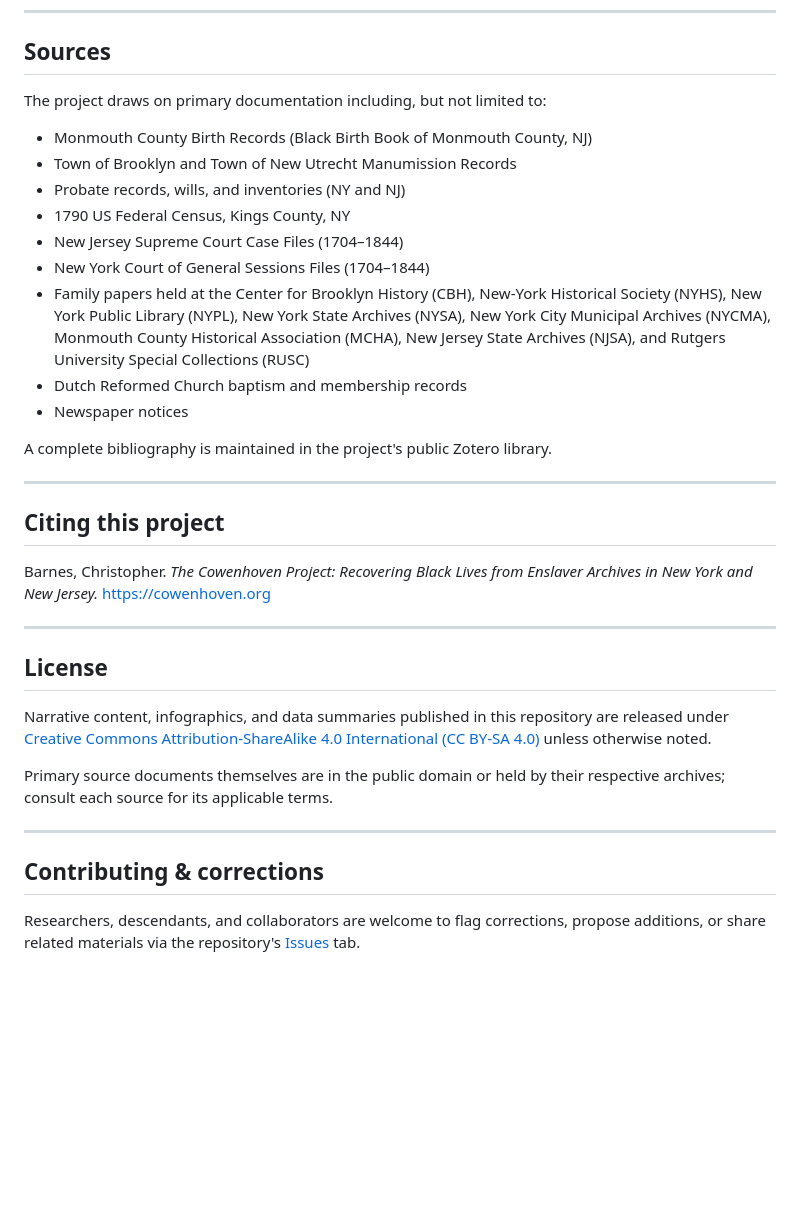
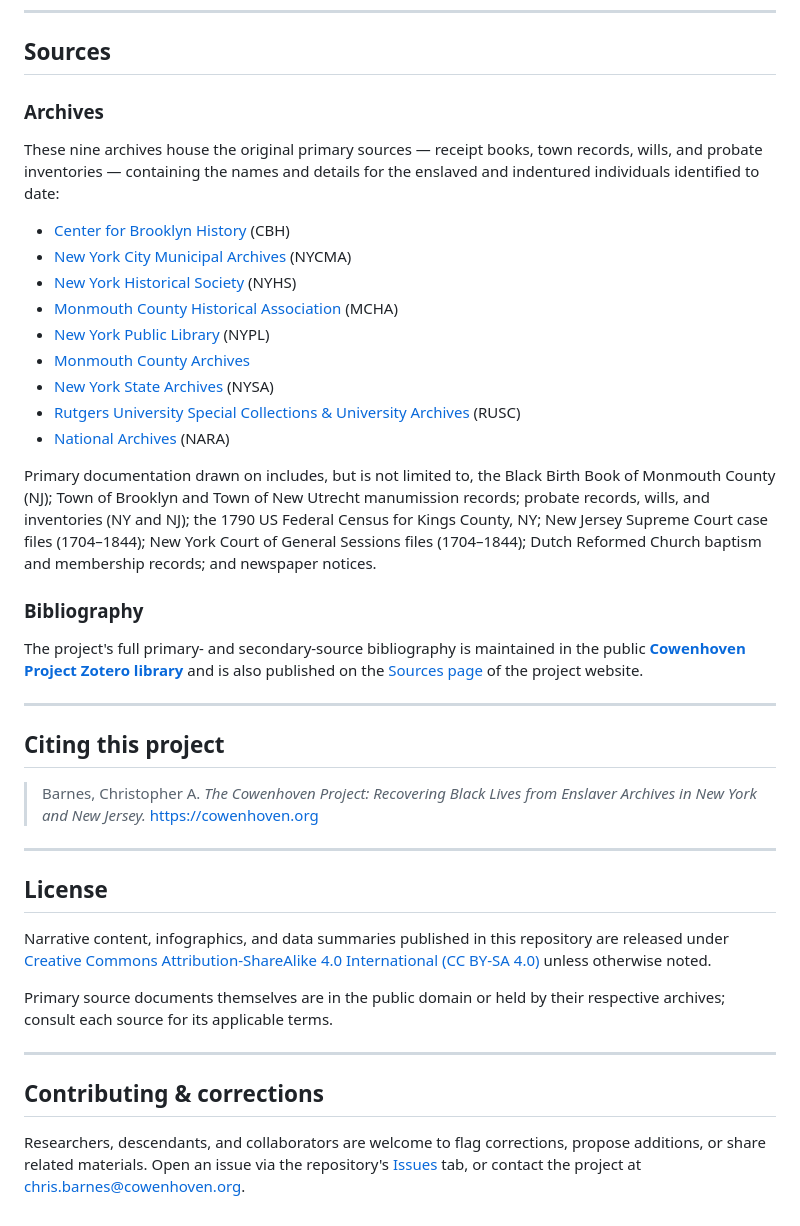
Before and after one commit to cbarnesphd/cowenhoven-project, a Markdown page: README.md, the part around one of its changes. Drawn GitHub-style; blank space fills up the shorter version.

```diff
--- a/README.md
+++ b/README.md
@@ -39,25 +50,31 @@ More visualizations and downloadable data assets will be added over time.
 
 ## Sources
 
-The project draws on primary documentation including, but not limited to:
+### Archives
 
-- Monmouth County Birth Records (Black Birth Book of Monmouth County, NJ)
-- Town of Brooklyn and Town of New Utrecht Manumission Records
-- Probate records, wills, and inventories (NY and NJ)
-- 1790 US Federal Census, Kings County, NY
-- New Jersey Supreme Court Case Files (1704–1844)
-- New York Court of General Sessions Files (1704–1844)
-- Family papers held at the Center for Brooklyn History (CBH), New-York Historical Society (NYHS), New York Public Library (NYPL), New York State Archives (NYSA), New York City Municipal Archives (NYCMA), Monmouth County Historical Association (MCHA), New Jersey State Archives (NJSA), and Rutgers University Special Collections (RUSC)
-- Dutch Reformed Church baptism and membership records
-- Newspaper notices
+These nine archives house the original primary sources — receipt books, town records, wills, and probate inventories — containing the names and details for the enslaved and indentured individuals identified to date:
 
-A complete bibliography is maintained in the project's public Zotero library.
+- [Center for Brooklyn History](https://specialcollections.library.nyu.edu/search/brooklynhistory) (CBH)
+- [New York City Municipal Archives](https://nycrecords.access.preservica.com/old-town-records/) (NYCMA)
+- [New York Historical Society](https://www.nyhistory.org/library/manuscript-collections) (NYHS)
+- [Monmouth County Historical Association](http://7005.sydneyplus.com/final/Portal/Monmouth.aspx?lang=en-US) (MCHA)
+- [New York Public Library](https://archives.nypl.org/) (NYPL)
+- [Monmouth County Archives](https://www.monmouthcountyclerk.gov/archives/)
+- [New York State Archives](https://www.archives.nysed.gov/research/research-guide-dutch) (NYSA)
+- [Rutgers University Special Collections & University Archives](https://www.libraries.rutgers.edu/new-brunswick/visit-study/locations/special-collections-university-archives) (RUSC)
+- [National Archives](https://catalog.archives.gov/) (NARA)
+
+Primary documentation drawn on includes, but is not limited to, the Black Birth Book of Monmouth County (NJ); Town of Brooklyn and Town of New Utrecht manumission records; probate records, wills, and inventories (NY and NJ); the 1790 US Federal Census for Kings County, NY; New Jersey Supreme Court case files (1704–1844); New York Court of General Sessions files (1704–1844); Dutch Reformed Church baptism and membership records; and newspaper notices.
+
+### Bibliography
+
+The project's full primary- and secondary-source bibliography is maintained in the public **[Cowenhoven Project Zotero library](https://www.zotero.org/groups/6078740/cowenhoven_project/library)** and is also published on the [Sources page](https://cowenhoven.org/sources/) of the project website.
 
 ---
 
 ## Citing this project
 
-Barnes, Christopher. *The Cowenhoven Project: Recovering Black Lives from Enslaver Archives in New York and New Jersey.* https://cowenhoven.org
+> Barnes, Christopher A. *The Cowenhoven Project: Recovering Black Lives from Enslaver Archives in New York and New Jersey.* https://cowenhoven.org
 
 ---
 
@@ -71,4 +88,4 @@ Primary source documents themselves are in the public domain or held by their re
 
 ## Contributing & corrections
 
-Researchers, descendants, and collaborators are welcome to flag corrections, propose additions, or share related materials via the repository's [Issues](https://github.com/cbarnesphd/cowenhoven-project/issues) tab.
+Researchers, descendants, and collaborators are welcome to flag corrections, propose additions, or share related materials. Open an issue via the repository's [Issues](https://github.com/cbarnesphd/cowenhoven-project/issues) tab, or contact the project at [chris.barnes@cowenhoven.org](mailto:chris.barnes@cowenhoven.org).
```
Also changed, not shown: other parts of README.md (+24 -13 lines).
